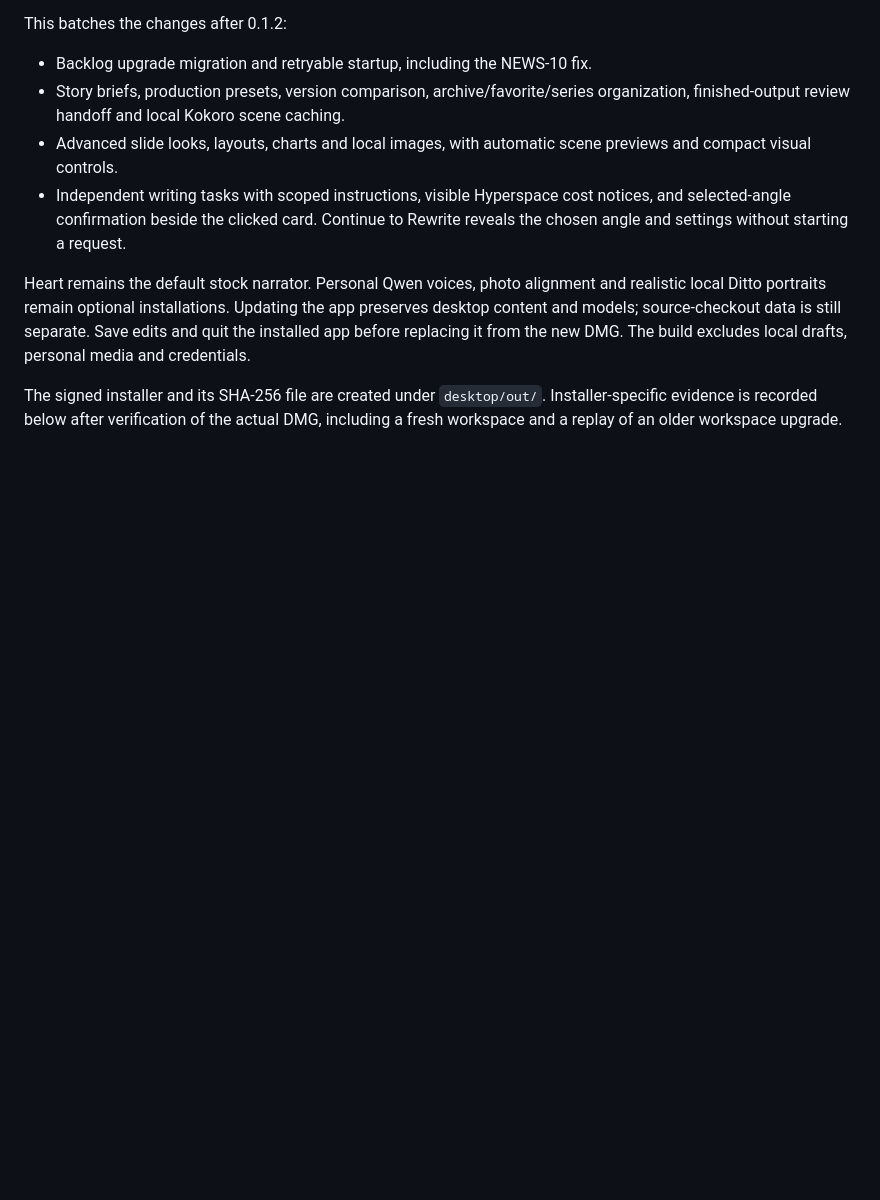
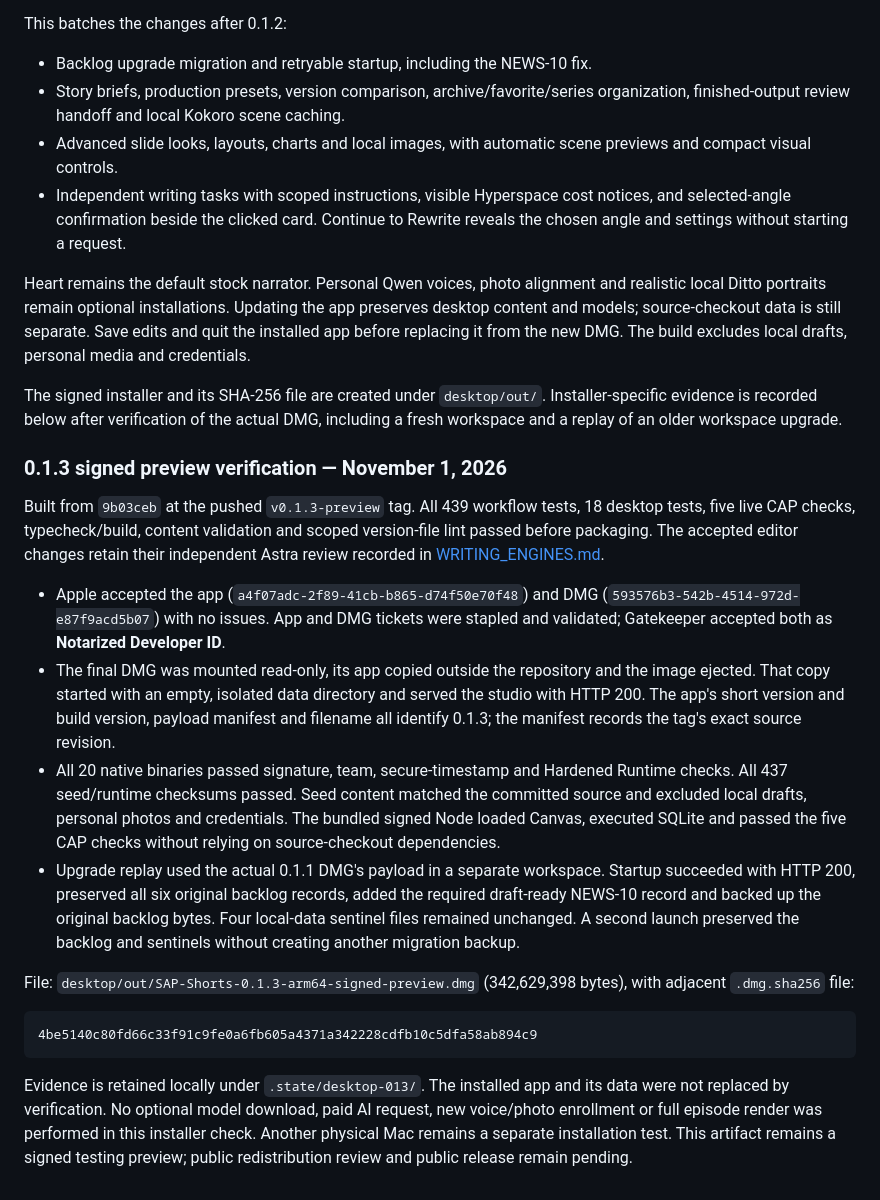
Before and after one commit to Moty/sap-developer-shorts, a Markdown page: docs/MAC_DESKTOP.md, the part around the change. GitHub-like rendering; blank space fills up the shorter version.

Commit message:
Record verified desktop 0.1.3 signed installer

````diff
--- a/docs/MAC_DESKTOP.md
+++ b/docs/MAC_DESKTOP.md
@@ -503,3 +503,43 @@ The build excludes local drafts, personal media and credentials.
 The signed installer and its SHA-256 file are created under `desktop/out/`.
 Installer-specific evidence is recorded below after verification of the actual
 DMG, including a fresh workspace and a replay of an older workspace upgrade.
+
+### 0.1.3 signed preview verification — November 1, 2026
+
+Built from `9b03ceb` at the pushed `v0.1.3-preview` tag. All 439 workflow tests,
+18 desktop tests, five live CAP checks, typecheck/build, content validation and
+scoped version-file lint passed before packaging. The accepted editor changes
+retain their independent Astra review recorded in [WRITING_ENGINES.md](WRITING_ENGINES.md).
+
+- Apple accepted the app (`a4f07adc-2f89-41cb-b865-d74f50e70f48`) and DMG
+  (`593576b3-542b-4514-972d-e87f9acd5b07`) with no issues. App and DMG tickets
+  were stapled and validated; Gatekeeper accepted both as **Notarized Developer ID**.
+- The final DMG was mounted read-only, its app copied outside the repository and
+  the image ejected. That copy started with an empty, isolated data directory and
+  served the studio with HTTP 200. The app's short version and build version,
+  payload manifest and filename all identify 0.1.3; the manifest records the tag's
+  exact source revision.
+- All 20 native binaries passed signature, team, secure-timestamp and Hardened
+  Runtime checks. All 437 seed/runtime checksums passed. Seed content matched the
+  committed source and excluded local drafts, personal photos and credentials.
+  The bundled signed Node loaded Canvas, executed SQLite and passed the five CAP
+  checks without relying on source-checkout dependencies.
+- Upgrade replay used the actual 0.1.1 DMG's payload in a separate workspace.
+  Startup succeeded with HTTP 200, preserved all six original backlog records,
+  added the required draft-ready NEWS-10 record and backed up the original backlog
+  bytes. Four local-data sentinel files remained unchanged. A second launch
+  preserved the backlog and sentinels without creating another migration backup.
+
+File: `desktop/out/SAP-Shorts-0.1.3-arm64-signed-preview.dmg`
+(342,629,398 bytes), with adjacent `.dmg.sha256` file:
+
+```text
+4be5140c80fd66c33f91c9fe0a6fb605a4371a342228cdfb10c5dfa58ab894c9
+```
+
+Evidence is retained locally under `.state/desktop-013/`. The installed app and
+its data were not replaced by verification. No optional model download, paid AI
+request, new voice/photo enrollment or full episode render was performed in this
+installer check. Another physical Mac remains a separate installation test.
+This artifact remains a signed testing preview; public redistribution review
+and public release remain pending.
````
